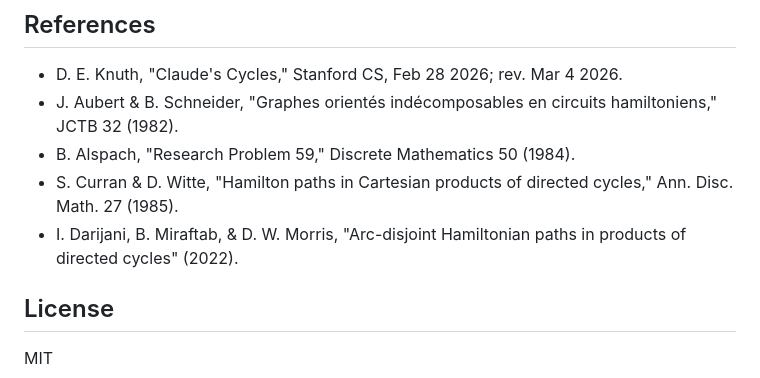
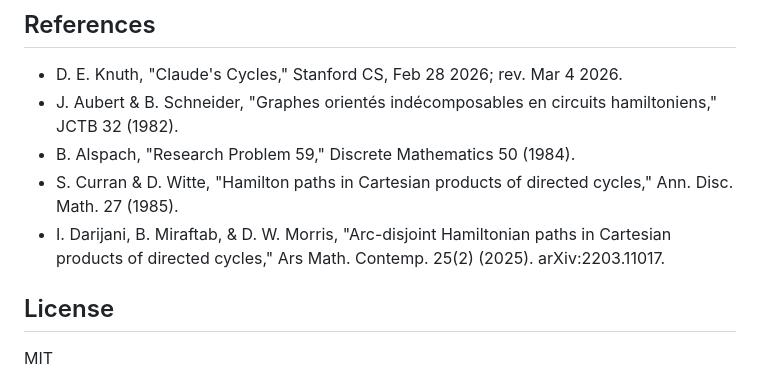
Before and after one commit to no-way-labs/residue, a Markdown page: README.md, the part around the change. GitHub-like rendering.

Commit message:
Fix Darijani et al. reference in README (AMC 25(2), 2025)
Co-Authored-By: Claude Opus 4.6 <noreply@anthropic.com>

```diff
--- a/README.md
+++ b/README.md
@@ -100,7 +100,7 @@ See [prompt/residue.md](prompt/residue.md) for the full text.
 - J. Aubert & B. Schneider, "Graphes orientés indécomposables en circuits hamiltoniens," JCTB 32 (1982).
 - B. Alspach, "Research Problem 59," Discrete Mathematics 50 (1984).
 - S. Curran & D. Witte, "Hamilton paths in Cartesian products of directed cycles," Ann. Disc. Math. 27 (1985).
-- I. Darijani, B. Miraftab, & D. W. Morris, "Arc-disjoint Hamiltonian paths in products of directed cycles" (2022).
+- I. Darijani, B. Miraftab, & D. W. Morris, "Arc-disjoint Hamiltonian paths in Cartesian products of directed cycles," Ars Math. Contemp. 25(2) (2025). arXiv:2203.11017.
 
 ## License
 
```
